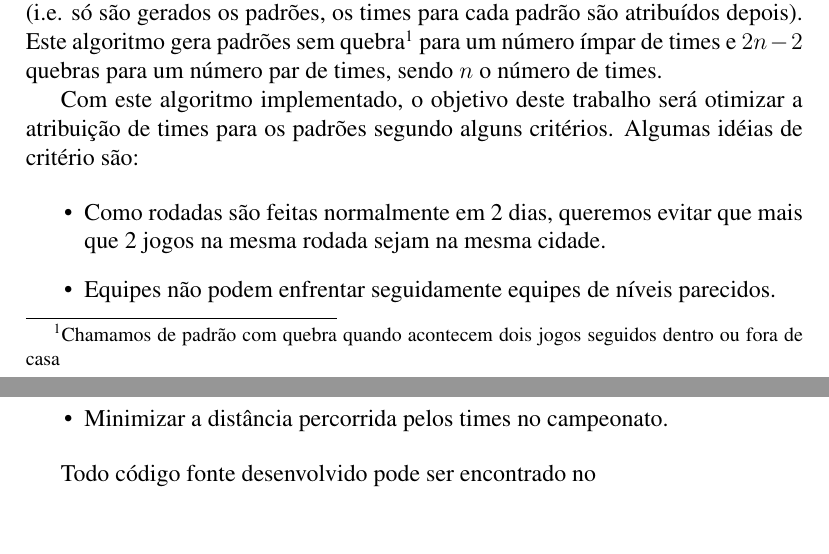
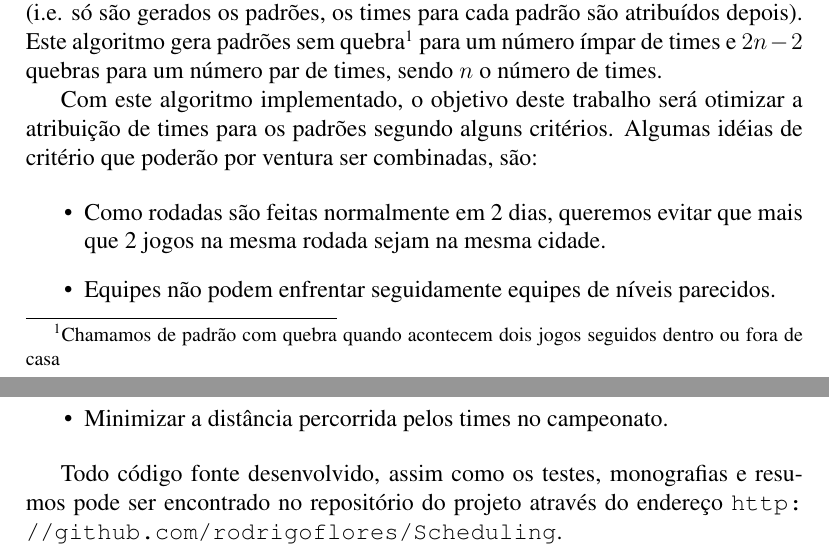
Before and after one commit to rodrigoflores/Scheduling, a LaTeX document (docs/Abstract/abstract.tex): two parts of pages 1 and 2 of 2, joined at a grey line, cut so that both start at the same text. Compiled offline with pdfLaTeX.

Commit message:
Resumo aparentemente terminado, só falta revisar

```diff
--- a/docs/Abstract/abstract.tex
+++ b/docs/Abstract/abstract.tex
@@ -37,7 +37,7 @@ são atribuídos depois). Este algoritmo gera padrões sem quebra\footnote{Chama
 dentro ou fora de casa} para um número ímpar de times e $2n - 2$ quebras para um número par de times, sendo $n$ o número de times.
 
 Com este algoritmo implementado, o objetivo deste trabalho será otimizar a atribuição de times para os padrões segundo alguns critérios.
-Algumas idéias de critério são:
+Algumas idéias de critério que poderão por ventura ser combinadas, são:
 
 \begin{itemize}
 	\item Como rodadas são feitas normalmente em 2 dias, queremos evitar que mais que 2 jogos na mesma rodada sejam na mesma cidade.
@@ -45,10 +45,7 @@ Algumas idéias de critério são:
 	\item Minimizar a distância percorrida pelos times no campeonato.
 \end{itemize}
 
-Todo código fonte desenvolvido pode ser encontrado no
-
-
-
-
+Todo código fonte desenvolvido, assim como os testes, monografias e resumos
+pode ser encontrado no repositório do projeto através do endereço \url{http://github.com/rodrigoflores/Scheduling}.
 
 \end{document}
```
